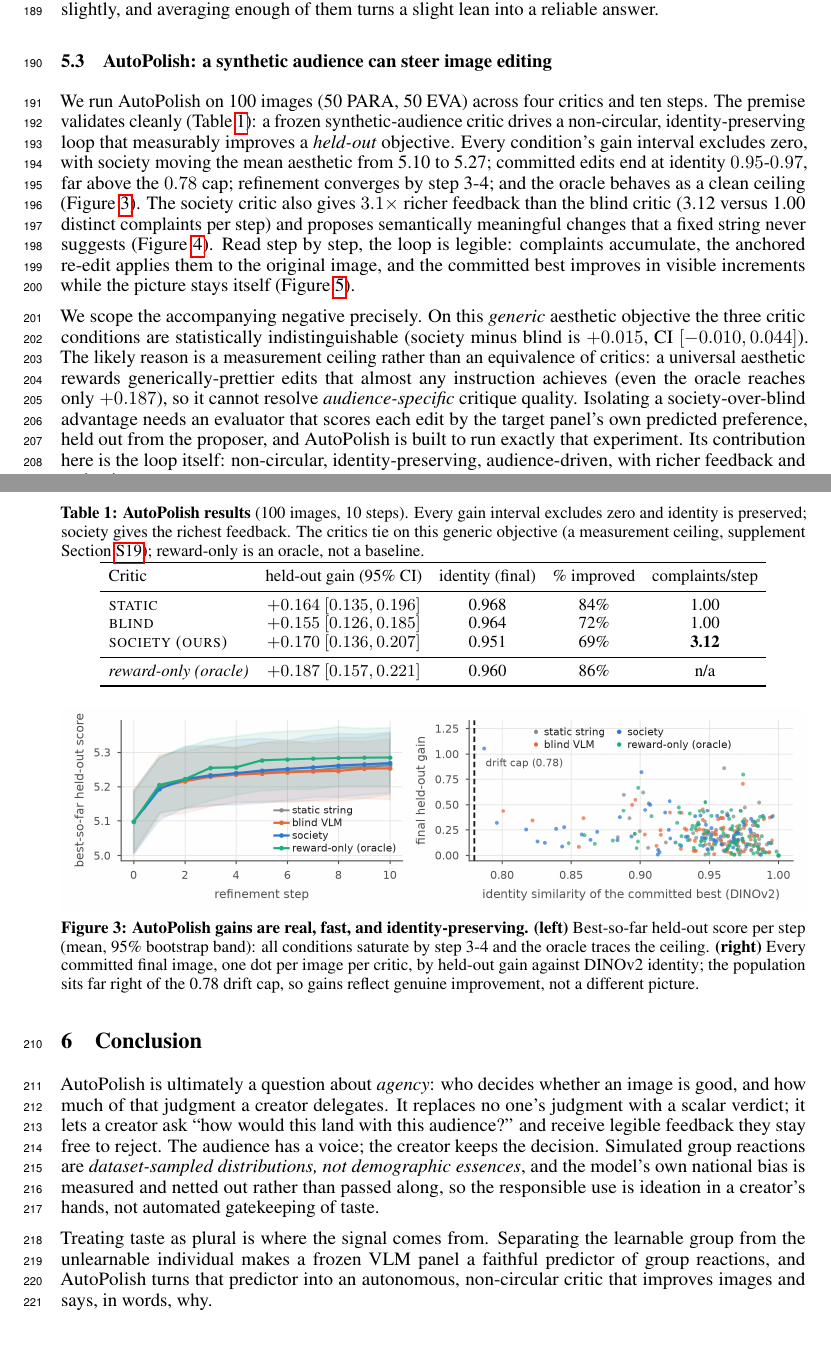
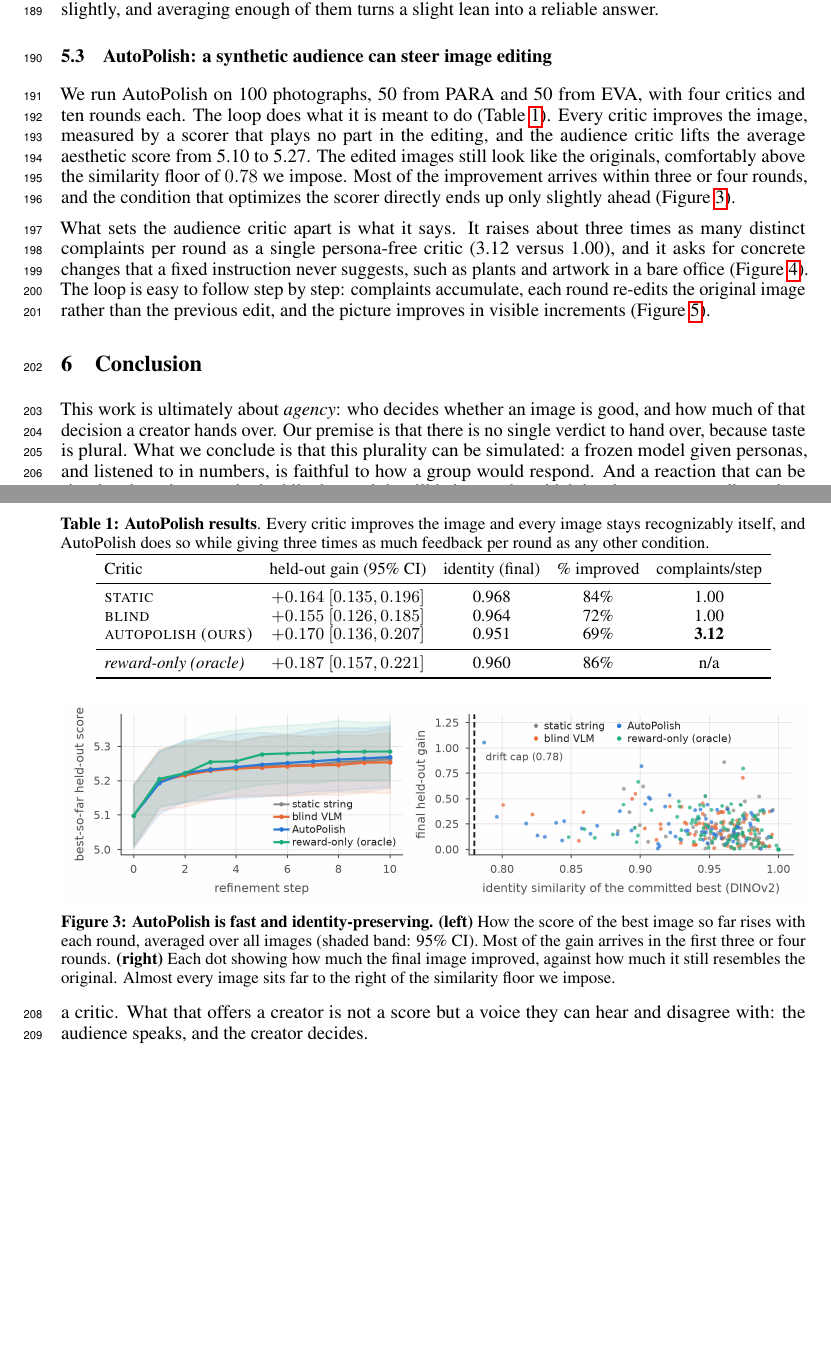
Before and after one commit to SajjadPSavoji/SyntheticAudience, a LaTeX paper (docs/paper/neurips_creative_ai/autopolish.tex): two parts of pages 5 and 6 of 24, joined at a grey line, cut so that both start at the same text. Compiled offline with pdfLaTeX.

Commit message:
Refine AutoPolish paper: enhance clarity in image descriptions, update figure captions, and adjust labels in analysis scripts

```diff
--- a/docs/paper/neurips_creative_ai/autopolish.tex
+++ b/docs/paper/neurips_creative_ai/autopolish.tex
@@ -238,12 +238,12 @@ Before asking how accurate a synthetic audience is, we should ask how accurate a
 \subsection{AutoPolish: a synthetic audience can steer image editing}
 \label{sec:c4}
 
-We run AutoPolish on 100 images (50 PARA, 50 EVA) across four critics and ten steps. The premise validates cleanly (Table~\ref{tab:c4}): a frozen synthetic-audience critic drives a non-circular, identity-preserving loop that measurably improves a \emph{held-out} objective. Every condition's gain interval excludes zero, with society moving the mean aesthetic from 5.10 to 5.27; committed edits end at identity $0.95$-$0.97$, far above the $0.78$ cap; refinement converges by step 3-4; and the oracle behaves as a clean ceiling (Figure~\ref{fig:c4quant}). The society critic also gives $3.1\times$ richer feedback than the blind critic (3.12 versus 1.00 distinct complaints per step) and proposes semantically meaningful changes that a fixed string never suggests (Figure~\ref{fig:c4qual}). Read step by step, the loop is legible: complaints accumulate, the anchored re-edit applies them to the original image, and the committed best improves in visible increments while the picture stays itself (Figure~\ref{fig:c4prog}).
+We run AutoPolish on 100 photographs, 50 from PARA and 50 from EVA, with four critics and ten rounds each. The loop does what it is meant to do (Table~\ref{tab:c4}). Every critic improves the image, measured by a scorer that plays no part in the editing, and the audience critic lifts the average aesthetic score from 5.10 to 5.27. The edited images still look like the originals, comfortably above the similarity floor of $0.78$ we impose. Most of the improvement arrives within three or four rounds, and the condition that optimizes the scorer directly ends up only slightly ahead (Figure~\ref{fig:c4quant}).
 
-We scope the accompanying negative precisely. On this \emph{generic} aesthetic objective the three critic conditions are statistically indistinguishable (society minus blind is $+0.015$, CI $[-0.010, 0.044]$). The likely reason is a measurement ceiling rather than an equivalence of critics: a universal aesthetic rewards generically-prettier edits that almost any instruction achieves (even the oracle reaches only $+0.187$), so it cannot resolve \emph{audience-specific} critique quality. Isolating a society-over-blind advantage needs an evaluator that scores each edit by the target panel's own predicted preference, held out from the proposer, and AutoPolish is built to run exactly that experiment. Its contribution here is the loop itself: non-circular, identity-preserving, audience-driven, with richer feedback and real gains.
+What sets the audience critic apart is what it says. It raises about three times as many distinct complaints per round as a single persona-free critic (3.12 versus 1.00), and it asks for concrete changes that a fixed instruction never suggests, such as plants and artwork in a bare office (Figure~\ref{fig:c4qual}). The loop is easy to follow step by step: complaints accumulate, each round re-edits the original image rather than the previous edit, and the picture improves in visible increments (Figure~\ref{fig:c4prog}).
 
 \begin{table}[t]
-  \caption{\textbf{AutoPolish results} (100 images, 10 steps). Every gain interval excludes zero and identity is preserved; society gives the richest feedback. The critics tie on this generic objective (a measurement ceiling, supplement Section~\ref{sec:limits}); reward-only is an oracle, not a baseline.}
+  \caption{\textbf{AutoPolish results}. Every critic improves the image and every image stays recognizably itself, and AutoPolish does so while giving three times as much feedback per round as any other condition.}
   \label{tab:c4}
   \centering
   \small
@@ -254,7 +254,7 @@ We scope the accompanying negative precisely. On this \emph{generic} aesthetic o
     \midrule
     \textsc{static}      & $+0.164\ [0.135, 0.196]$ & 0.968 & 84\% & 1.00 \\
     \textsc{blind}       & $+0.155\ [0.126, 0.185]$ & 0.964 & 72\% & 1.00 \\
-    \textsc{society (ours)} & $+0.170\ [0.136, 0.207]$ & 0.951 & 69\% & \textbf{3.12} \\
+    \textsc{autopolish (ours)} & $+0.170\ [0.136, 0.207]$ & 0.951 & 69\% & \textbf{3.12} \\
     \midrule
     \textit{reward-only (oracle)} & $+0.187\ [0.157, 0.221]$ & 0.960 & 86\% & n/a \\
     \bottomrule
@@ -264,5 +264,5 @@ We scope the accompanying negative precisely. On this \emph{generic} aesthetic o
 \begin{figure}[t]
   \centering
   \includegraphics[width=\linewidth]{figs/pf_autopolish.png}
-  \caption{\textbf{AutoPolish gains are real, fast, and identity-preserving.} \textbf{(left)} Best-so-far held-out score per step (mean, 95\% bootstrap band): all conditions saturate by step 3-4 and the oracle traces the ceiling. \textbf{(right)} Every committed final image, one dot per image per critic, by held-out gain against DINOv2 identity; the population sits far right of the 0.78 drift cap, so gains reflect genuine improvement, not a different picture.}
+  \caption{\textbf{AutoPolish is fast and identity-preserving.} \textbf{(left)} How the score of the best image so far rises with each round, averaged over all images (shaded band: 95\% CI). Most of the gain arrives in the first three or four rounds. \textbf{(right)} Each dot showing how much the final image improved, against how much it still resembles the original. Almost every image sits far to the right of the similarity floor we impose.}
   \label{fig:c4quant}
@@ -284,11 +285,9 @@ We scope the accompanying negative precisely. On this \emph{generic} aesthetic o
 
 \section{Conclusion}
 
-AutoPolish is ultimately a question about \emph{agency}: who decides whether an image is good, and how much of that judgment a creator delegates. It replaces no one's judgment with a scalar verdict; it lets a creator ask ``how would this land with this audience?'' and receive legible feedback they stay free to reject. The audience has a voice; the creator keeps the decision. Simulated group reactions are \emph{dataset-sampled distributions, not demographic essences}, and the model's own national bias is measured and netted out rather than passed along, so the responsible use is ideation in a creator's hands, not automated gatekeeping of taste.
+This work is ultimately about \emph{agency}: who decides whether an image is good, and how much of that decision a creator hands over. Our premise is that there is no single verdict to hand over, because taste is plural. What we conclude is that this plurality can be simulated: a frozen model given personas, and listened to in numbers, is faithful to how a group would respond. And a reaction that can be simulated can be consulted while the work is still being made, which is what turns an audience into a critic. What that offers a creator is not a score but a voice they can hear and disagree with: the audience speaks, and the creator decides.
 
-Treating taste as plural is where the signal comes from. Separating the learnable group from the unlearnable individual makes a frozen VLM panel a faithful predictor of group reactions, and AutoPolish turns that predictor into an autonomous, non-circular critic that improves images and says, in words, why.
-
-
+\newpage
 \begin{ack}
 Omitted for anonymous review.
 \end{ack}
```
Also changed, not shown: docs/paper/neurips_creative_ai/figs/pf_autopolish.png, docs/paper/neurips_creative_ai/figs/pf_qualitative.png, docs/paper/neurips_creative_ai/autopolish.tex (11 more changed lines), 2 other files.
